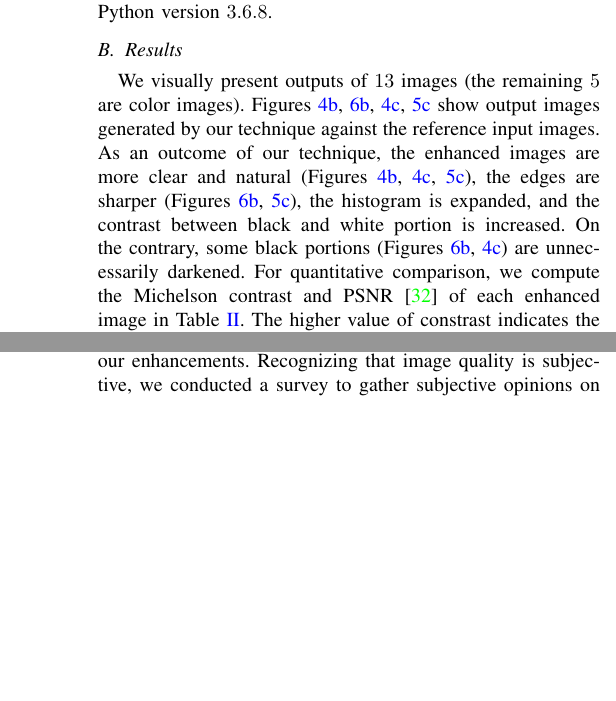
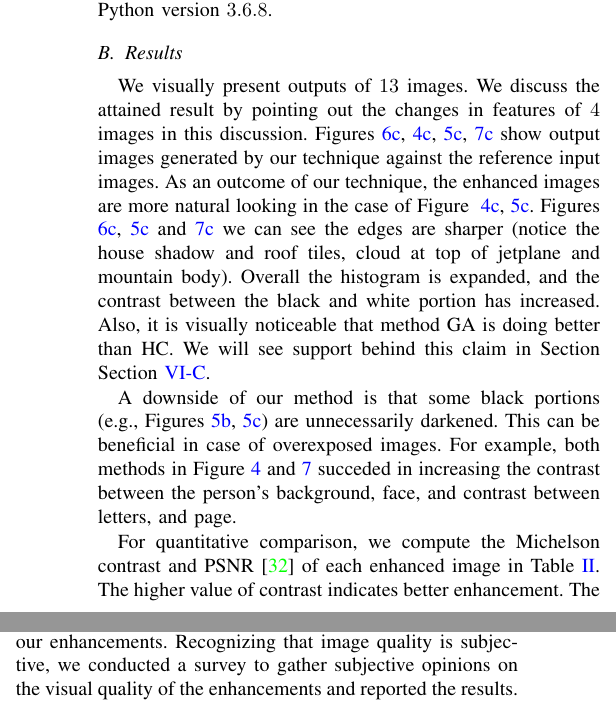
Before and after one commit to mahi045/dicta-24, a LaTeX paper (main.tex, which reads experiments.tex): two parts of the columns of pages 4 and 6 of 9 before the commit and two parts of the columns of page 4 of 10 after it, joined at a grey line, cut so that both start at the same text, the shorter picture padded with empty space. Compiled offline with pdfLaTeX; a missing font is replaced by an installed copy or a similar font; a LaTeX package or settings file that is missing is left out.

Commit message:
updated subsection V-B

```diff
--- a/experiments.tex
+++ b/experiments.tex
@@ -17,10 +17,12 @@ All variants of our algorithms were executed on a system with an Intel(R) Core(T
 \subsection{Results}
 \label{subsection:exp_result_result}
 
-We visually present outputs of $13$ images (the remaining $5$ are color images). Figures \ref{fig:07_output_image_hc}, \ref{fig:jetplane_output_image_hc}, \ref{fig:07_output_image_ga}, \ref{fig:house_output_image_ga} show output images generated by our technique against the reference input images.
-As an outcome of our technique, the enhanced images are more clear and natural (Figures~\ref{fig:07_output_image_hc}, \ref{fig:07_output_image_ga}, \ref{fig:house_output_image_ga}), the edges are sharper (Figures \ref{fig:jetplane_output_image_hc},
-\ref{fig:house_output_image_ga}), the histogram is expanded, and the contrast between black and white portion is increased. On the contrary, some black portions (Figures \ref{fig:jetplane_output_image_hc}, \ref{fig:07_output_image_ga}) are unnecessarily darkened.
-For quantitative comparison, we compute the Michelson contrast and PSNR~\cite{asamoah2018measuring} of each enhanced image in~\Cref{tab:image_metrics}.
-The higher value of constrast indicates the better enhancement.
-The table demonstrates that our proposed methods are effective in image contrast enhancement.
+We visually present outputs of $13$ images. We discuss the attained result by pointing out the changes in features of $4$ images in this discussion. Figures \ref{fig:jetplane_output_image_ga}, \ref{fig:07_output_image_ga}, \ref{fig:house_output_image_ga}, \ref{fig:13_output_image_ga} show output images generated by our technique against the reference input images.
+As an outcome of our technique, the enhanced images are more natural looking in the case of Figure ~\ref{fig:07_output_image_ga}, \ref{fig:house_output_image_ga}. Figures \ref{fig:jetplane_output_image_ga},
+\ref{fig:house_output_image_ga} and \ref{fig:13_output_image_ga} we can see the edges are sharper (notice the house shadow and roof tiles, cloud at top of jetplane and mountain body). Overall the histogram is expanded, and the contrast between the black and white portion has increased. Also, it is visually noticeable that method GA is doing better than HC. We will see support behind this claim in Section \Cref{subsection:exp_result_survey}.
+
+A downside of our method is that some black portions (e.g., Figures \ref{fig:house_output_image_hc}, \ref{fig:house_output_image_ga}) are unnecessarily darkened. This can be beneficial in case of overexposed images. For example, both methods in Figure \ref{fig:07_result} and \ref{fig:13_result} succeded in increasing the contrast between the person's background, face, and contrast between letters, and page.
+
+For quantitative comparison, we compute the Michelson contrast and PSNR~\cite{asamoah2018measuring} of each enhanced image in~\Cref{tab:image_metrics}. The higher value of contrast indicates better enhancement. The table demonstrates that our proposed methods (especially GA) are effective in image contrast enhancement.
+
 \subsection{Survey}
```
Also changed, not shown: experiments.tex (2 more changed lines).
